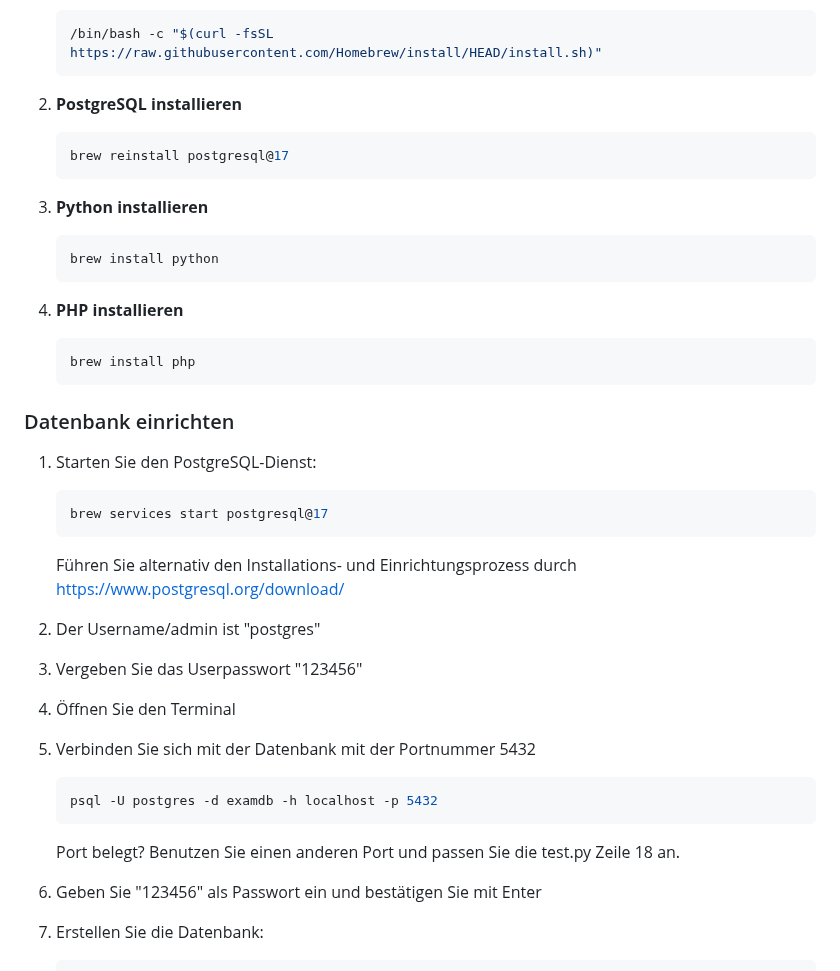
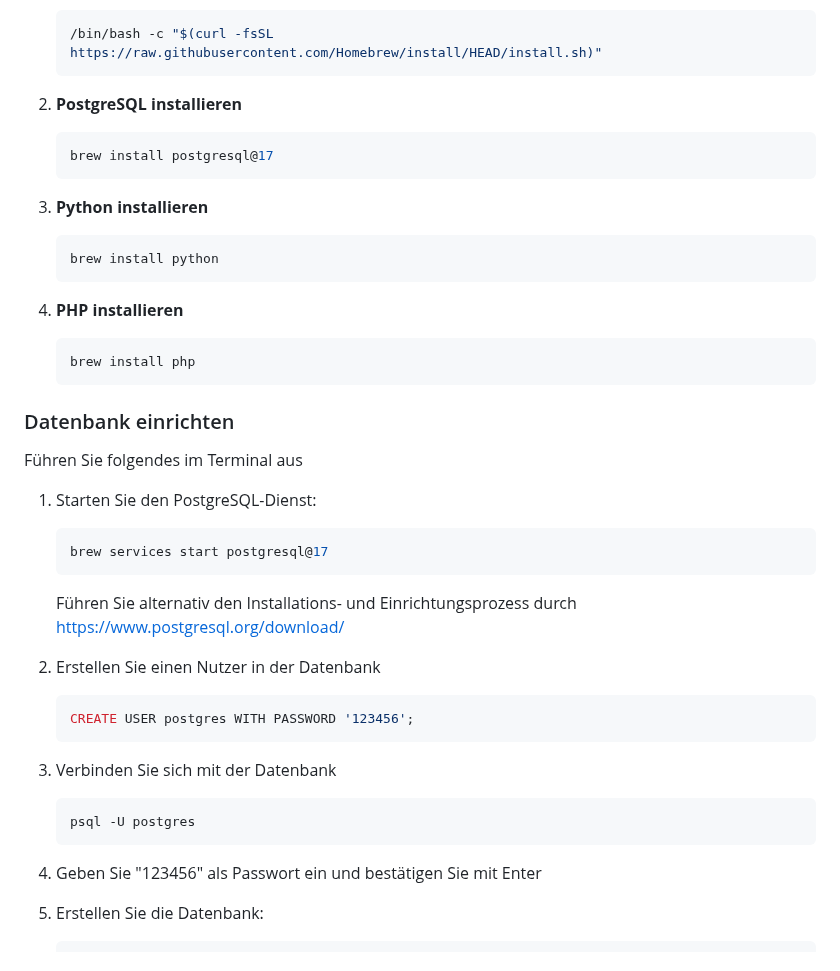
Before and after one commit to p4nda7/csvManagementSystem, a Markdown page: README.md, the part around the change. GitHub-like rendering.

````diff
--- a/README.md
+++ b/README.md
@@ -26,7 +26,7 @@ Führen Sie folgende Schritte im Terminal aus, um alle notwendigen Softwarekompo
 
 2. **PostgreSQL installieren**
    ```bash
-   brew reinstall postgresql@17
+   brew install postgresql@17
    ```
 
 3. **Python installieren**
@@ -41,20 +41,24 @@ Führen Sie folgende Schritte im Terminal aus, um alle notwendigen Softwarekompo
 
 ### Datenbank einrichten
 
+Führen Sie folgendes im Terminal aus
+
 1. Starten Sie den PostgreSQL-Dienst:
    ```bash
    brew services start postgresql@17
    ```
    Führen Sie alternativ den Installations- und Einrichtungsprozess durch https://www.postgresql.org/download/
 
-2. Der Username/admin ist "postgres"
-3. Vergeben Sie das Userpasswort "123456"
-4. Öffnen Sie den Terminal
-5. Verbinden Sie sich mit der Datenbank mit der Portnummer 5432
+2. Erstellen Sie einen Nutzer in der Datenbank
    ```bash
-   psql -U postgres -d examdb -h localhost -p 5432
+   CREATE USER postgres WITH PASSWORD '123456';
    ```
-   Port belegt? Benutzen Sie einen anderen Port und passen Sie die test.py Zeile 18 an.
+
+5. Verbinden Sie sich mit der Datenbank
+
+   ```bash
+   psql -U postgres
+   ```
 
 7. Geben Sie "123456" als Passwort ein und bestätigen Sie mit Enter
 
````
